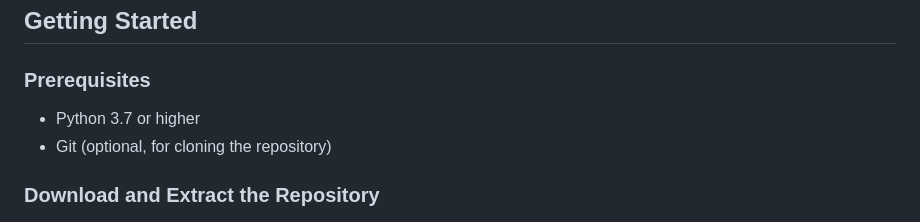
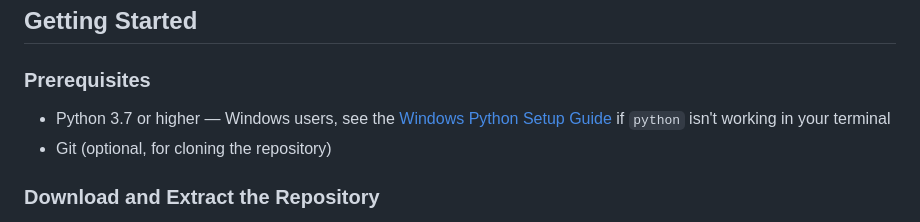
Before and after one commit to cradlepoint/api-samples, a Markdown page: README.md, the part around the change. GitHub-like rendering.

Commit message:
Added windows setup guide and updated readme

```diff
--- a/README.md
+++ b/README.md
@@ -6,7 +6,7 @@ A collection of Python scripts for interacting with Ericsson NetCloud Manager AP
 
 ### Prerequisites
 
-- Python 3.7 or higher
+- Python 3.7 or higher — Windows users, see the [Windows Python Setup Guide](WINDOWS_PYTHON_SETUP.md) if `python` isn't working in your terminal
 - Git (optional, for cloning the repository)
 
 ### Download and Extract the Repository
```
Also changed, not shown: WINDOWS_PYTHON_SETUP.md (added, +103 -0 lines).
